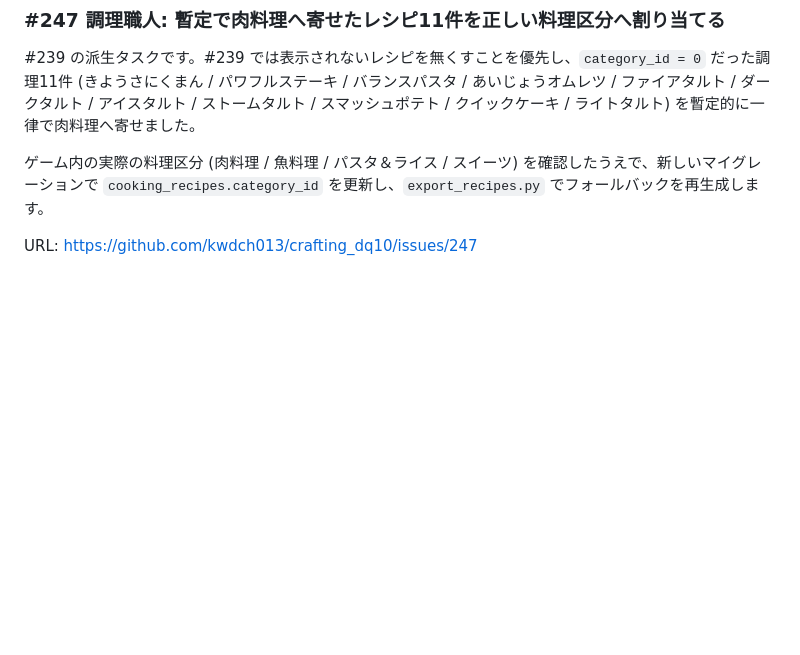
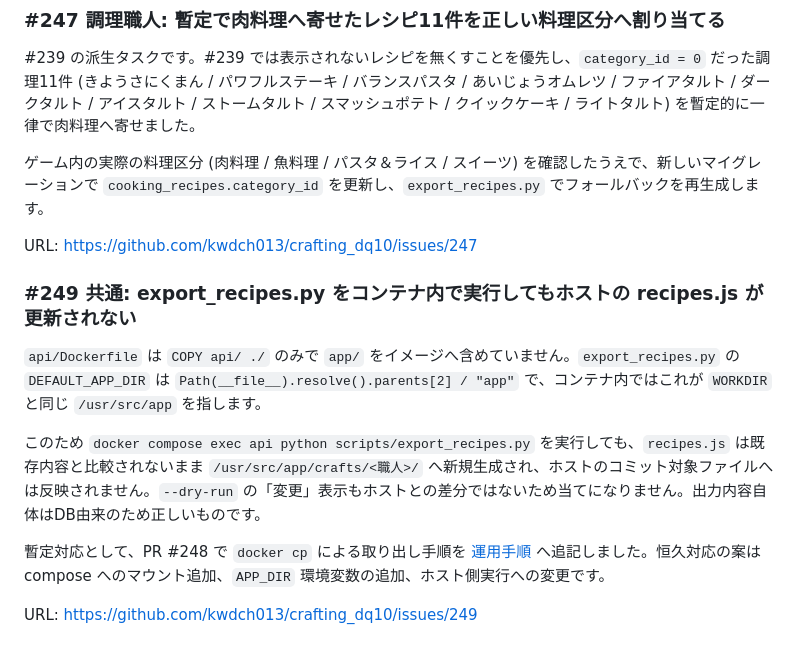
Before and after one commit to kwdch013/crafting_dq10, a Markdown page: docs/issues/recipe-db.md, the part around the change. Drawn GitHub-style; blank space fills up the shorter version.

```diff
--- a/docs/issues/recipe-db.md
+++ b/docs/issues/recipe-db.md
@@ -170,3 +170,13 @@ URL: https://github.com/kwdch013/crafting_dq10/issues/242
 ゲーム内の実際の料理区分 (肉料理 / 魚料理 / パスタ＆ライス / スイーツ) を確認したうえで、新しいマイグレーションで `cooking_recipes.category_id` を更新し、`export_recipes.py` でフォールバックを再生成します。
 
 URL: https://github.com/kwdch013/crafting_dq10/issues/247
+
+### #249 共通: export_recipes.py をコンテナ内で実行してもホストの recipes.js が更新されない
+
+`api/Dockerfile` は `COPY api/ ./` のみで `app/` をイメージへ含めていません。`export_recipes.py` の `DEFAULT_APP_DIR` は `Path(__file__).resolve().parents[2] / "app"` で、コンテナ内ではこれが `WORKDIR` と同じ `/usr/src/app` を指します。
+
+このため `docker compose exec api python scripts/export_recipes.py` を実行しても、`recipes.js` は既存内容と比較されないまま `/usr/src/app/crafts/<職人>/` へ新規生成され、ホストのコミット対象ファイルへは反映されません。`--dry-run` の「変更」表示もホストとの差分ではないため当てになりません。出力内容自体はDB由来のため正しいものです。
+
+暫定対応として、PR #248 で `docker cp` による取り出し手順を [運用手順](../design/13-recipe-db-operations.md) へ追記しました。恒久対応の案は compose へのマウント追加、`APP_DIR` 環境変数の追加、ホスト側実行への変更です。
+
+URL: https://github.com/kwdch013/crafting_dq10/issues/249
```
Also changed, not shown: docs/design/13-recipe-db-operations.md (+9 -3 lines), docs/issues.md (+1 -0 lines).
